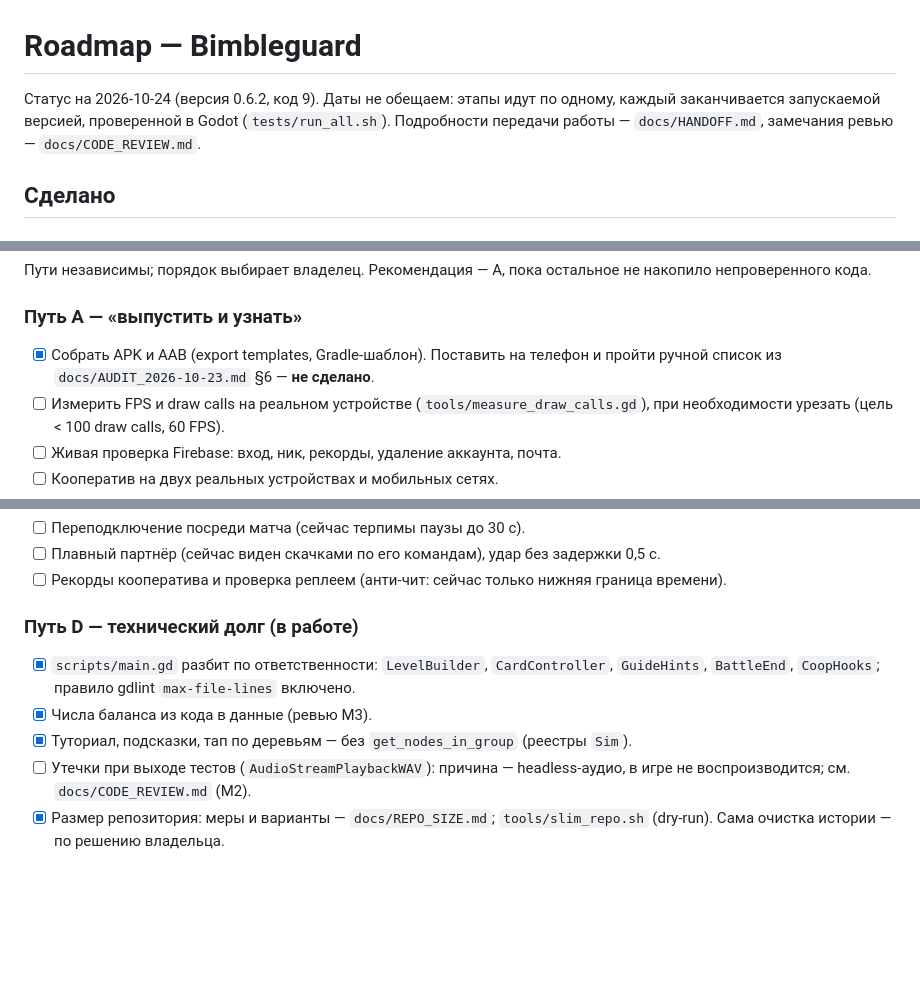
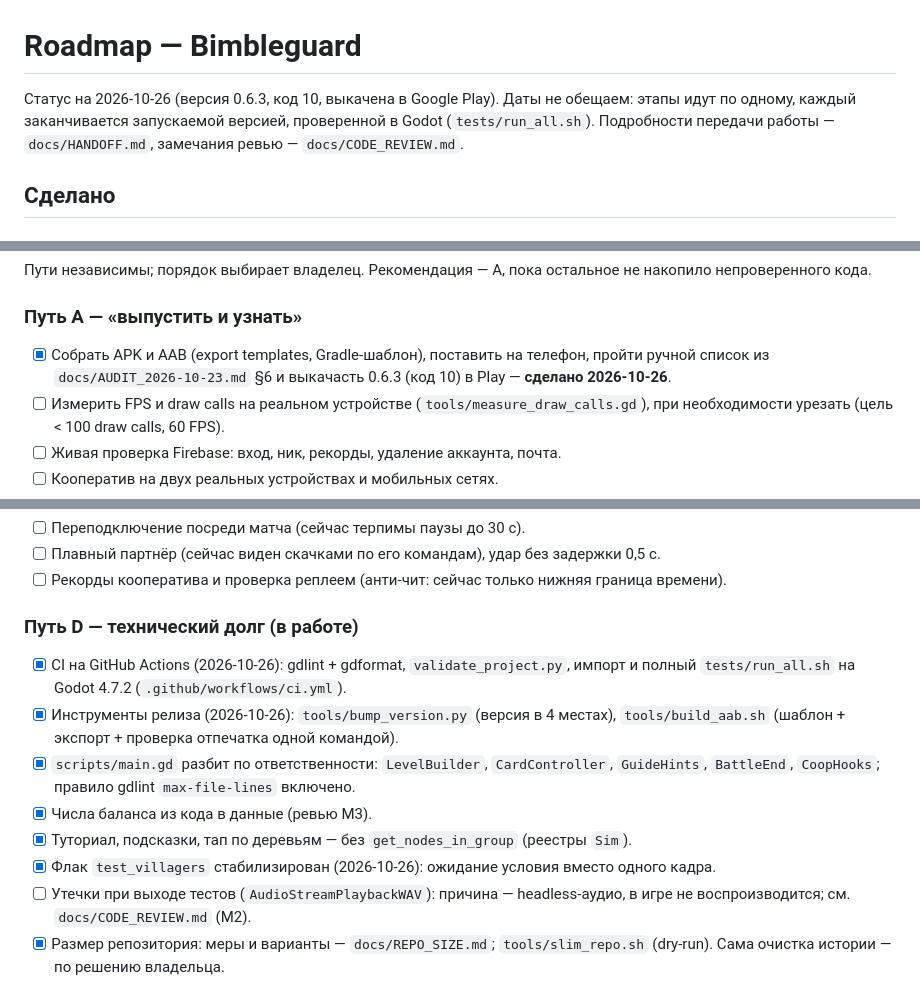
Before and after one commit to glebanya13/tinyguard, a Markdown page: docs/ROADMAP.md, 3 parts joined by grey strips. GitHub-like rendering; blank space fills up the shorter version.

```diff
--- a/docs/ROADMAP.md
+++ b/docs/ROADMAP.md
@@ -1,6 +1,6 @@
 # Roadmap — Bimbleguard
 
-Статус на 2026-10-24 (версия 0.6.2, код 9). Даты не обещаем: этапы идут по одному, каждый заканчивается
+Статус на 2026-10-26 (версия 0.6.3, код 10, выкачена в Google Play). Даты не обещаем: этапы идут по одному, каждый заканчивается
 запускаемой версией, проверенной в Godot (`tests/run_all.sh`). Подробности
 передачи работы — `docs/HANDOFF.md`, замечания ревью — `docs/CODE_REVIEW.md`.
 
@@ -64,7 +64,8 @@ Gradle-сборка подписанного AAB (0.6.2, код 9) и Crashlytic
 непроверенного кода.
 
 ### Путь A — «выпустить и узнать»
-- [x] Собрать APK и AAB (export templates, Gradle-шаблон). Поставить на телефон и пройти ручной список из `docs/AUDIT_2026-10-23.md` §6 — **не сделано**.
+- [x] Собрать APK и AAB (export templates, Gradle-шаблон), поставить на телефон, пройти ручной список
+      из `docs/AUDIT_2026-10-23.md` §6 и выкачасть 0.6.3 (код 10) в Play — **сделано 2026-10-26**.
 - [ ] Измерить FPS и draw calls на реальном устройстве (`tools/measure_draw_calls.gd`),
       при необходимости урезать (цель < 100 draw calls, 60 FPS).
 - [ ] Живая проверка Firebase: вход, ник, рекорды, удаление аккаунта, почта.
@@ -84,10 +85,15 @@ Gradle-сборка подписанного AAB (0.6.2, код 9) и Crashlytic
 - [ ] Рекорды кооператива и проверка реплеем (анти-чит: сейчас только нижняя граница времени).
 
 ### Путь D — технический долг (в работе)
+- [x] CI на GitHub Actions (2026-10-26): gdlint + gdformat, `validate_project.py`, импорт и полный
+      `tests/run_all.sh` на Godot 4.7.2 (`.github/workflows/ci.yml`).
+- [x] Инструменты релиза (2026-10-26): `tools/bump_version.py` (версия в 4 местах), `tools/build_aab.sh`
+      (шаблон + экспорт + проверка отпечатка одной командой).
 - [x] `scripts/main.gd` разбит по ответственности: `LevelBuilder`, `CardController`,
       `GuideHints`, `BattleEnd`, `CoopHooks`; правило gdlint `max-file-lines` включено.
 - [x] Числа баланса из кода в данные (ревью M3).
 - [x] Туториал, подсказки, тап по деревьям — без `get_nodes_in_group` (реестры `Sim`).
+- [x] Флак `test_villagers` стабилизирован (2026-10-26): ожидание условия вместо одного кадра.
 - [ ] Утечки при выходе тестов (`AudioStreamPlaybackWAV`): причина — headless-аудио, в игре не воспроизводится; см. `docs/CODE_REVIEW.md` (M2).
 - [x] Размер репозитория: меры и варианты — `docs/REPO_SIZE.md`; `tools/slim_repo.sh` (dry-run). Сама очистка истории — по решению владельца.
 - [x] `Online` разбит на сервисы за фасадом (`OnlineSession/Sync/Nicknames/Accounts/Records/Daily/Coop`), `AuthErrors`, `BattleSetup`.
```
Also changed, not shown: docs/HANDOFF.md (+17 -11 lines).
